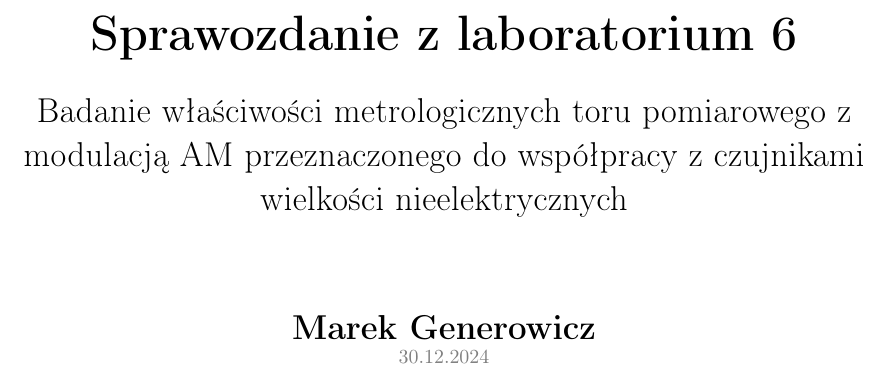
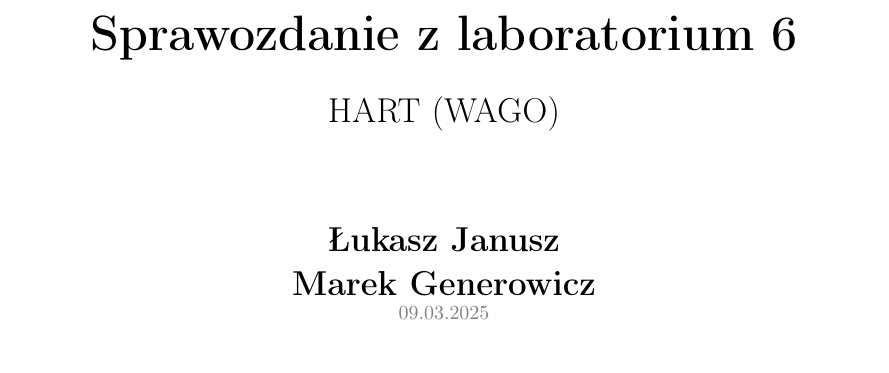
Before and after one commit to M-GENEROWICZ/Sieci_Komputerowe, a LaTeX document (Sieci Przemysłowe/HART/PP_Generowicz_Marek_6_3_2.tex): part of page 1 of 12, cut so that both start at the same text. Compiled offline with pdfLaTeX.

Commit message:
Strona Tytułowa

```diff
--- a/Sieci Przemysłowe/HART/PP_Generowicz_Marek_6_3_2.tex
+++ b/Sieci Przemysłowe/HART/PP_Generowicz_Marek_6_3_2.tex
@@ -37,16 +37,14 @@
 
         \vspace{0.5cm}
         \LARGE
-        Badanie właściwości metrologicznych toru
-        pomiarowego z modulacją AM przeznaczonego do
-        współpracy z czujnikami wielkości nieelektrycznych
+        HART (WAGO)
 
         \vspace{1.5cm}
 
-        \textbf{Marek Generowicz}
+        \textbf{Łukasz Janusz\\Marek Generowicz}
 
         \normalsize
-        \textcolor{gray}{30.12.2024}
+        \textcolor{gray}{09.03.2025}
         \vfill
 
         \vspace{0.8cm}
```
Also changed, not shown: Sieci Przemysłowe/HART/output/PP_Generowicz_Marek_6_3_2.pdf, 1 other file.
